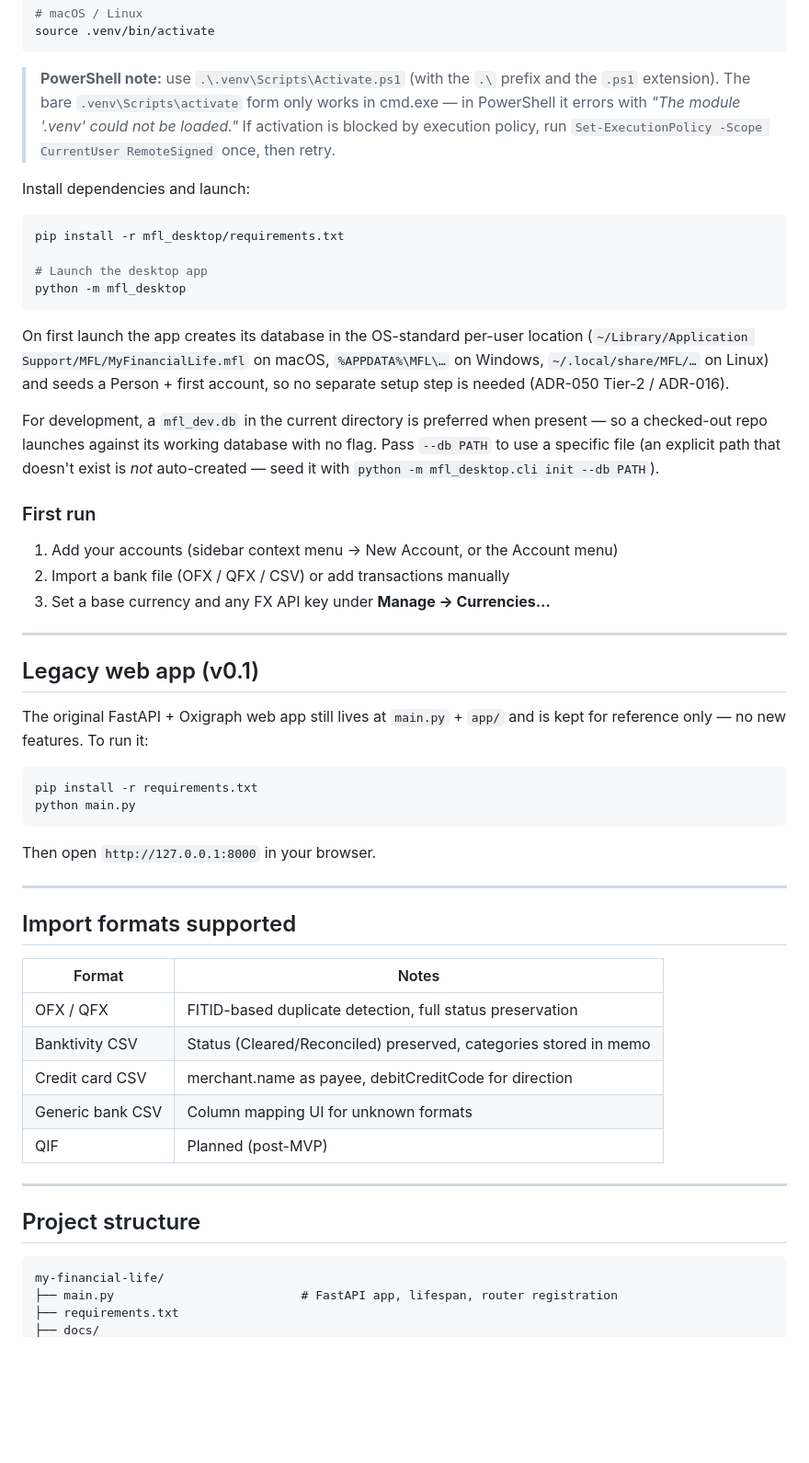
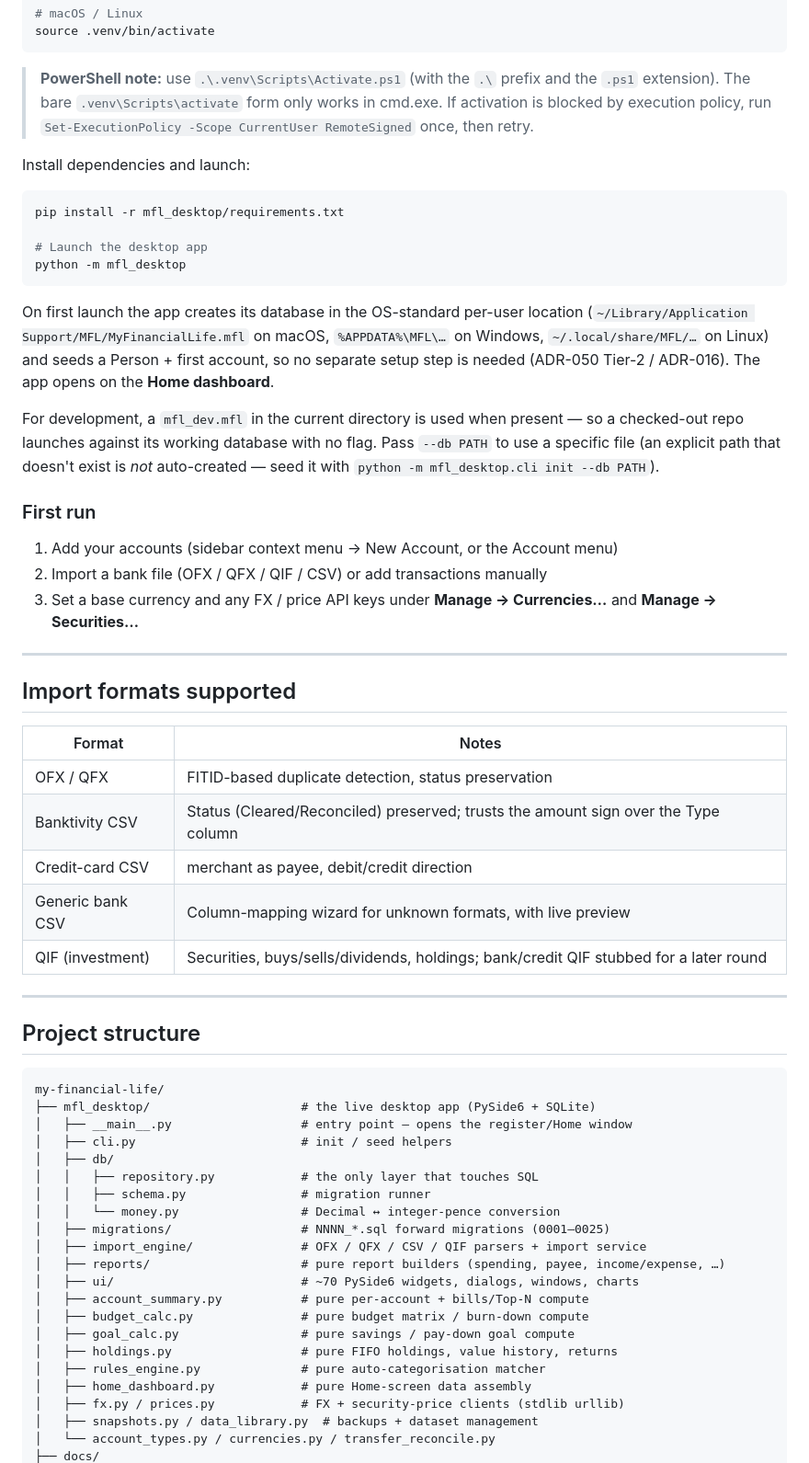
Before and after one commit to Wooloomooloo2/my-financial-life, a Markdown page: README.md, the part around one of its changes. Shown at 92% size. GitHub-like rendering; blank space fills up the shorter version.

````diff
--- a/README.md
+++ b/README.md
@@ -106,8 +94,7 @@ source .venv/bin/activate
 
 > **PowerShell note:** use `.\.venv\Scripts\Activate.ps1` (with the `.\` prefix
 > and the `.ps1` extension). The bare `.venv\Scripts\activate` form only works
-> in cmd.exe — in PowerShell it errors with *"The module '.venv' could not be
-> loaded."* If activation is blocked by execution policy, run
+> in cmd.exe. If activation is blocked by execution policy, run
 > `Set-ExecutionPolicy -Scope CurrentUser RemoteSigned` once, then retry.
 
 Install dependencies and launch:
@@ -123,32 +110,17 @@ On first launch the app creates its database in the OS-standard per-user
 location (`~/Library/Application Support/MFL/MyFinancialLife.mfl` on macOS,
 `%APPDATA%\MFL\…` on Windows, `~/.local/share/MFL/…` on Linux) and seeds a
 Person + first account, so no separate setup step is needed (ADR-050 Tier-2 /
-ADR-016).
+ADR-016). The app opens on the **Home dashboard**.
 
-For development, a `mfl_dev.db` in the current directory is preferred when
-present — so a checked-out repo launches against its working database with no
-flag. Pass `--db PATH` to use a specific file (an explicit path that doesn't
-exist is *not* auto-created — seed it with `python -m mfl_desktop.cli init
---db PATH`).
+For development, a `mfl_dev.mfl` in the current directory is used when present —
+so a checked-out repo launches against its working database with no flag. Pass
+`--db PATH` to use a specific file (an explicit path that doesn't exist is *not*
+auto-created — seed it with `python -m mfl_desktop.cli init --db PATH`).
 
 ### First run
 1. Add your accounts (sidebar context menu → New Account, or the Account menu)
-2. Import a bank file (OFX / QFX / CSV) or add transactions manually
-3. Set a base currency and any FX API key under **Manage → Currencies…**
-
----
-
-## Legacy web app (v0.1)
-
-The original FastAPI + Oxigraph web app still lives at `main.py` + `app/` and is
-kept for reference only — no new features. To run it:
-
-```bash
-pip install -r requirements.txt
-python main.py
-```
-
-Then open `http://127.0.0.1:8000` in your browser.
+2. Import a bank file (OFX / QFX / QIF / CSV) or add transactions manually
+3. Set a base currency and any FX / price API keys under **Manage → Currencies…** and **Manage → Securities…**
 
 ---
 
@@ -156,11 +128,11 @@ Then open `http://127.0.0.1:8000` in your browser.
 
 | Format | Notes |
 |---|---|
-| OFX / QFX | FITID-based duplicate detection, full status preservation |
-| Banktivity CSV | Status (Cleared/Reconciled) preserved, categories stored in memo |
-| Credit card CSV | merchant.name as payee, debitCreditCode for direction |
-| Generic bank CSV | Column mapping UI for unknown formats |
-| QIF | Planned (post-MVP) |
+| OFX / QFX | FITID-based duplicate detection, status preservation |
+| Banktivity CSV | Status (Cleared/Reconciled) preserved; trusts the amount sign over the Type column |
+| Credit-card CSV | merchant as payee, debit/credit direction |
+| Generic bank CSV | Column-mapping wizard for unknown formats, with live preview |
+| QIF (investment) | Securities, buys/sells/dividends, holdings; bank/credit QIF stubbed for a later round |
 
 ---
 
@@ -168,6 +140,24 @@ Then open `http://127.0.0.1:8000` in your browser.
 
 ```
 my-financial-life/
-├── main.py                          # FastAPI app, lifespan, router registration
-├── requirements.txt
+├── mfl_desktop/                     # the live desktop app (PySide6 + SQLite)
+│   ├── __main__.py                  # entry point — opens the register/Home window
+│   ├── cli.py                       # init / seed helpers
+│   ├── db/
+│   │   ├── repository.py            # the only layer that touches SQL
+│   │   ├── schema.py                # migration runner
+│   │   └── money.py                 # Decimal ↔ integer-pence conversion
+│   ├── migrations/                  # NNNN_*.sql forward migrations (0001–0025)
+│   ├── import_engine/               # OFX / QFX / CSV / QIF parsers + import service
+│   ├── reports/                     # pure report builders (spending, payee, income/expense, …)
+│   ├── ui/                          # ~70 PySide6 widgets, dialogs, windows, charts
+│   ├── account_summary.py           # pure per-account + bills/Top-N compute
+│   ├── budget_calc.py               # pure budget matrix / burn-down compute
+│   ├── goal_calc.py                 # pure savings / pay-down goal compute
+│   ├── holdings.py                  # pure FIFO holdings, value history, returns
+│   ├── rules_engine.py              # pure auto-categorisation matcher
+│   ├── home_dashboard.py            # pure Home-screen data assembly
+│   ├── fx.py / prices.py            # FX + security-price clients (stdlib urllib)
+│   ├── snapshots.py / data_library.py  # backups + dataset management
+│   └── account_types.py / currencies.py / transfer_reconcile.py
 ├── docs/
````
Also changed, not shown: other parts of README.md (+48 -89 lines).
